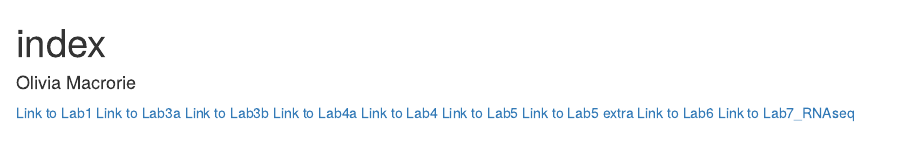
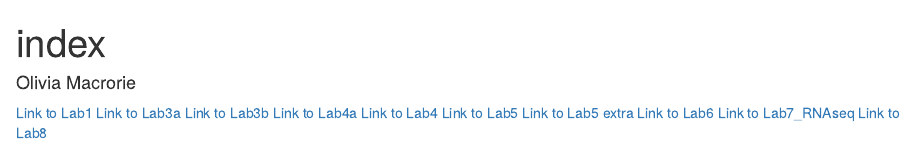
Before and after one commit to omacrorie/genomics-course, an R Markdown document (index.Rmd): the page in a window 1100 px wide, from its top. The pictures show the output file index.html that the author committed with the source, opened offline.

Commit message:
index update

```diff
--- a/index.Rmd
+++ b/index.Rmd
@@ -12,3 +12,4 @@ output: html_document
 [Link to Lab5 extra](Lab5_extra.Rmd)
 [Link to Lab6](Lab6.html)
 [Link to Lab7_RNAseq](Lab7_usethisone.html)
+[Link to Lab8](Lab8.html)
```
Also changed, not shown: index.html.
